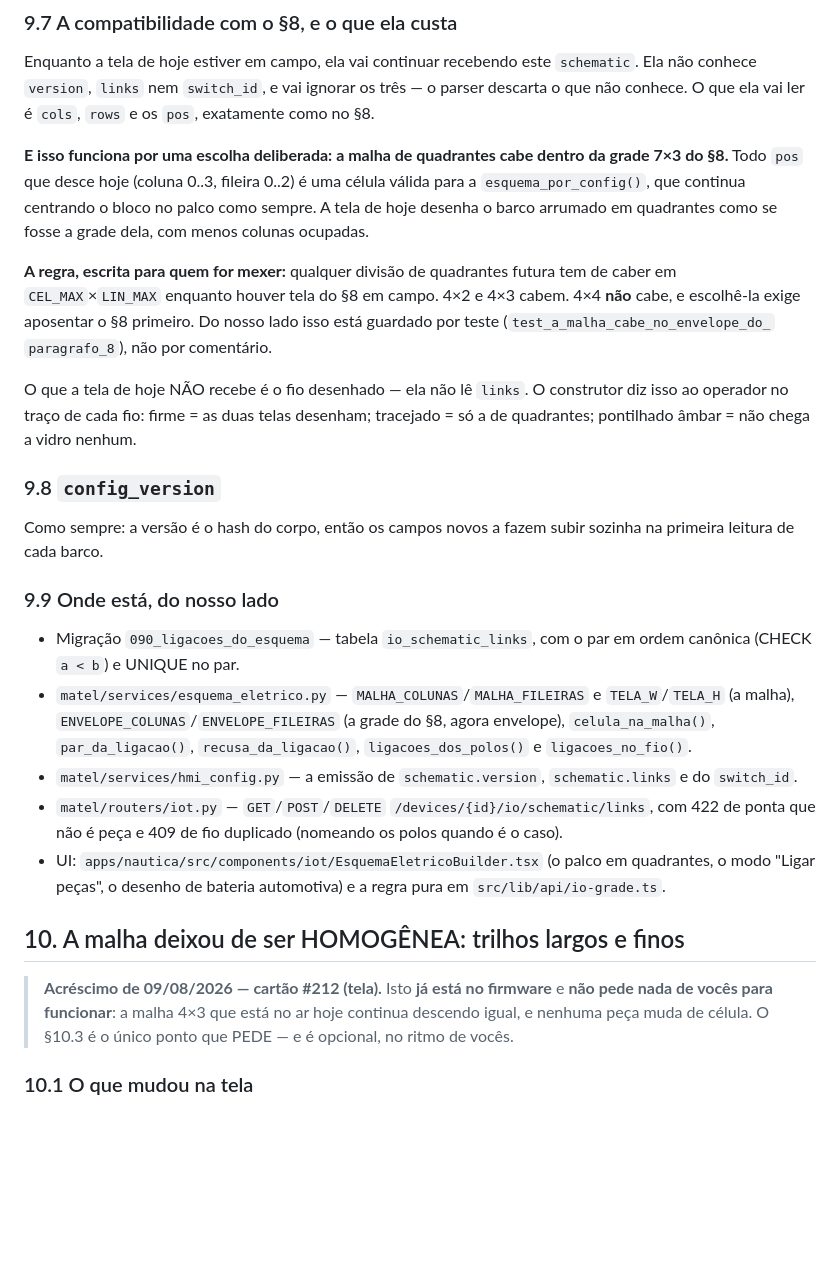
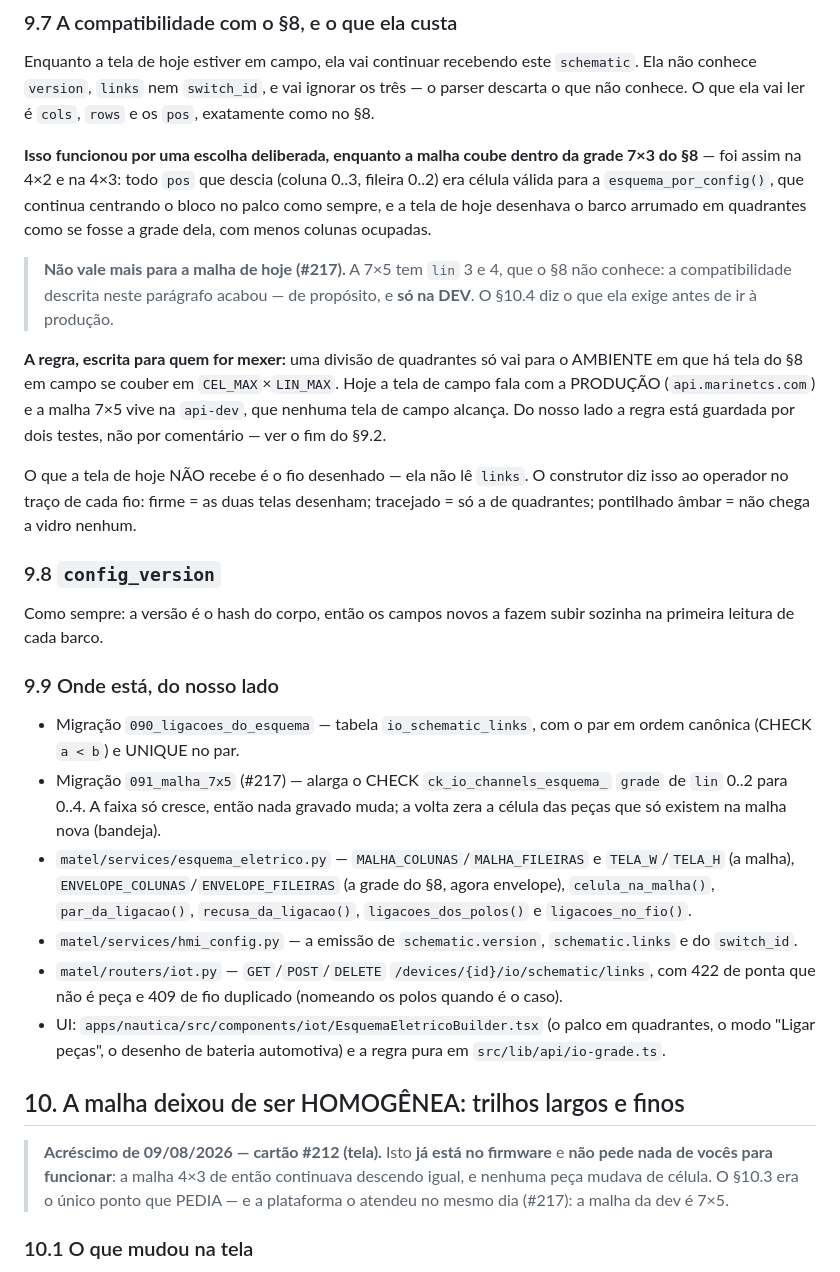
Before and after one commit to jairoabreu/boat-dock-simulator, a Markdown page: handoffs/HANDOFF-esquema-eletrico-tela-10.md, the part around one of its changes. Drawn GitHub-style; blank space fills up the shorter version.

```diff
--- a/handoffs/HANDOFF-esquema-eletrico-tela-10.md
+++ b/handoffs/HANDOFF-esquema-eletrico-tela-10.md
@@ -506,17 +535,22 @@ Enquanto a tela de hoje estiver em campo, ela vai continuar recebendo este
 os três — o parser descarta o que não conhece. O que ela vai ler é `cols`,
 `rows` e os `pos`, exatamente como no §8.
 
-**E isso funciona por uma escolha deliberada: a malha de quadrantes cabe dentro
-da grade 7×3 do §8.** Todo `pos` que desce hoje (coluna 0..3, fileira 0..2) é
-uma célula válida para a `esquema_por_config()`, que continua centrando o bloco
-no palco como sempre. A tela de hoje desenha o barco arrumado em quadrantes
-como se fosse a grade dela, com menos colunas ocupadas.
+**Isso funcionou por uma escolha deliberada, enquanto a malha coube dentro da
+grade 7×3 do §8** — foi assim na 4×2 e na 4×3: todo `pos` que descia (coluna
+0..3, fileira 0..2) era célula válida para a `esquema_por_config()`, que
+continua centrando o bloco no palco como sempre, e a tela de hoje desenhava o
+barco arrumado em quadrantes como se fosse a grade dela, com menos colunas
+ocupadas.
 
-**A regra, escrita para quem for mexer:** qualquer divisão de quadrantes futura
-tem de caber em `CEL_MAX`×`LIN_MAX` enquanto houver tela do §8 em campo. 4×2 e
-4×3 cabem. 4×4 **não** cabe, e escolhê-la exige aposentar o §8 primeiro. Do
-nosso lado isso está guardado por teste (`test_a_malha_cabe_no_envelope_do_`
-`paragrafo_8`), não por comentário.
+> **Não vale mais para a malha de hoje (#217).** A 7×5 tem `lin` 3 e 4, que o §8
+> não conhece: a compatibilidade descrita neste parágrafo acabou — de propósito,
+> e **só na DEV**. O §10.4 diz o que ela exige antes de ir à produção.
+
+**A regra, escrita para quem for mexer:** uma divisão de quadrantes só vai para
+o AMBIENTE em que há tela do §8 em campo se couber em `CEL_MAX`×`LIN_MAX`. Hoje
+a tela de campo fala com a PRODUÇÃO (`api.marinetcs.com`) e a malha 7×5 vive na
+`api-dev`, que nenhuma tela de campo alcança. Do nosso lado a regra está
+guardada por dois testes, não por comentário — ver o fim do §9.2.
 
 O que a tela de hoje NÃO recebe é o fio desenhado — ela não lê `links`. O
 construtor diz isso ao operador no traço de cada fio: firme = as duas telas
@@ -532,6 +566,9 @@ sozinha na primeira leitura de cada barco.
 
 * Migração `090_ligacoes_do_esquema` — tabela `io_schematic_links`, com o par
   em ordem canônica (CHECK `a < b`) e UNIQUE no par.
+* Migração `091_malha_7x5` (#217) — alarga o CHECK `ck_io_channels_esquema_`
+  `grade` de `lin` 0..2 para 0..4. A faixa só cresce, então nada gravado muda;
+  a volta zera a célula das peças que só existem na malha nova (bandeja).
 * `matel/services/esquema_eletrico.py` — `MALHA_COLUNAS`/`MALHA_FILEIRAS` e
   `TELA_W`/`TELA_H` (a malha), `ENVELOPE_COLUNAS`/`ENVELOPE_FILEIRAS` (a grade
   do §8, agora envelope), `celula_na_malha()`, `par_da_ligacao()`,
@@ -548,9 +585,9 @@ sozinha na primeira leitura de cada barco.
 ## 10. A malha deixou de ser HOMOGÊNEA: trilhos largos e finos
 
 > **Acréscimo de 09/08/2026 — cartão #212 (tela).** Isto **já está no firmware**
-> e **não pede nada de vocês para funcionar**: a malha 4×3 que está no ar hoje
-> continua descendo igual, e nenhuma peça muda de célula. O §10.3 é o único
-> ponto que PEDE — e é opcional, no ritmo de vocês.
+> e **não pede nada de vocês para funcionar**: a malha 4×3 de então continuava
+> descendo igual, e nenhuma peça mudava de célula. O §10.3 era o único ponto que
+> PEDIA — e a plataforma o atendeu no mesmo dia (#217): a malha da dev é 7×5.
 
 ### 10.1 O que mudou na tela
 
```
Also changed, not shown: other parts of handoffs/HANDOFF-esquema-eletrico-tela-10.md (+83 -29 lines).
